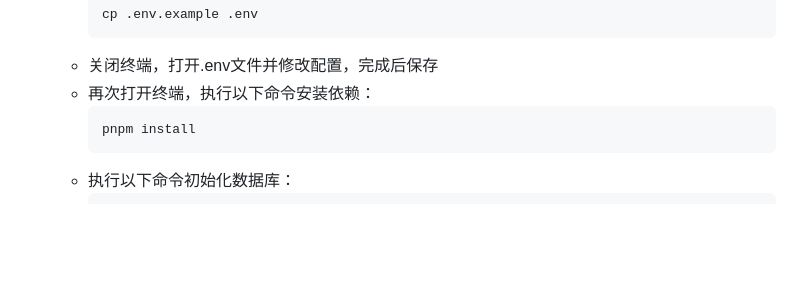
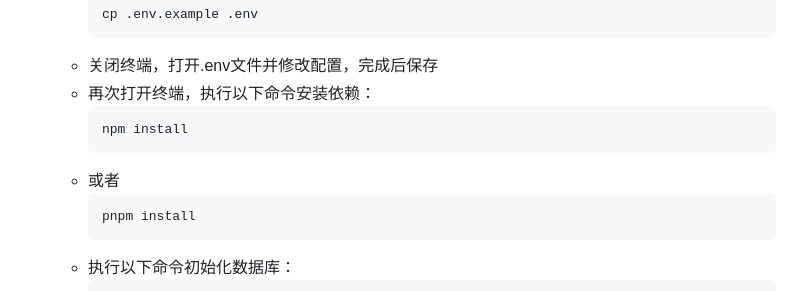
Before and after one commit to SharkMesh/sharksms, a Markdown page: README.md, the part around the change. GitHub-like rendering; blank space fills up the shorter version.

Commit message:
更新教程文档

````diff
--- a/README.md
+++ b/README.md
@@ -39,6 +39,10 @@
      ```
    - 关闭终端，打开.env文件并修改配置，完成后保存
    - 再次打开终端，执行以下命令安装依赖：
+     ```bash
+     npm install
+     ```
+   - 或者
      ```bash
      pnpm install
      ```
````
